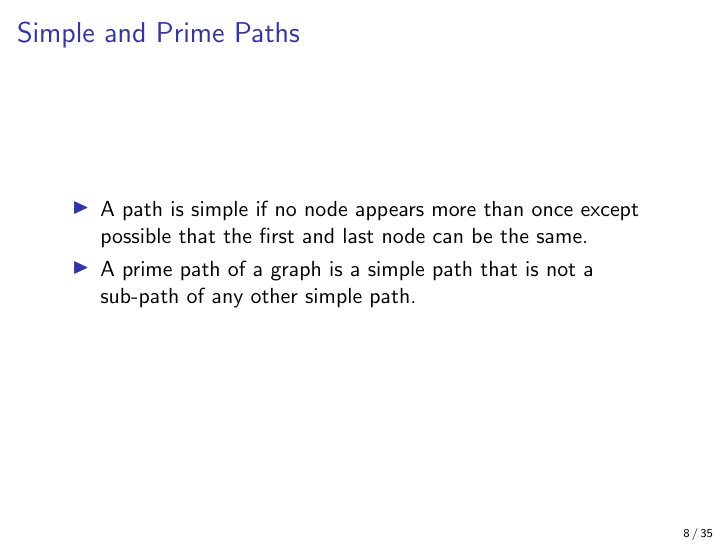
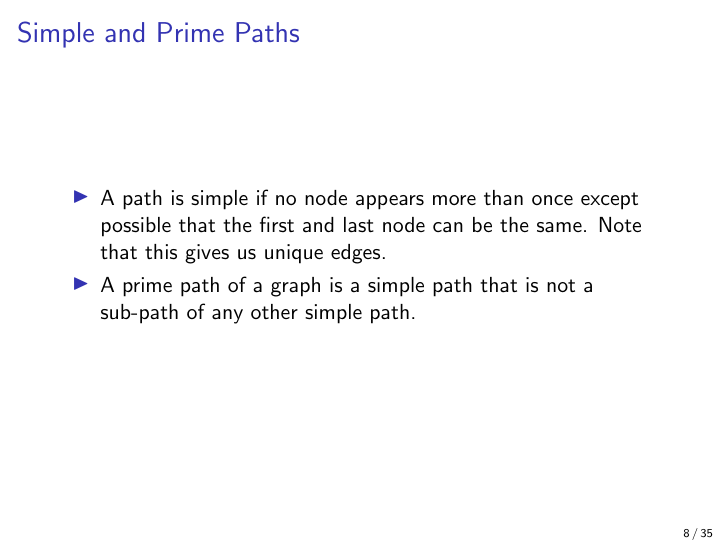
Before and after one commit to JustinKennethPearson/testingcourse, LaTeX slides (Lectures/lecture4.tex): page 8 of 35. Compiled offline with pdfLaTeX.

Commit message:
Added clarification about edges in simple paths.

```diff
--- a/Lectures/lecture4.tex
+++ b/Lectures/lecture4.tex
@@ -114,7 +114,8 @@ There is a lot of theory, most of it is unsatisfactory.
 \begin{frame}{Simple and Prime Paths}
   \begin{itemize}
   \item A path is simple if no node appears more than once except
-    possible that the first and last node can be the same.
+    possible that the first and last node can be the same. Note that this
+    gives us unique edges.
   \item A prime path of a graph is a simple path that is not a
     sub-path of any other simple path.
   \end{itemize}
```
